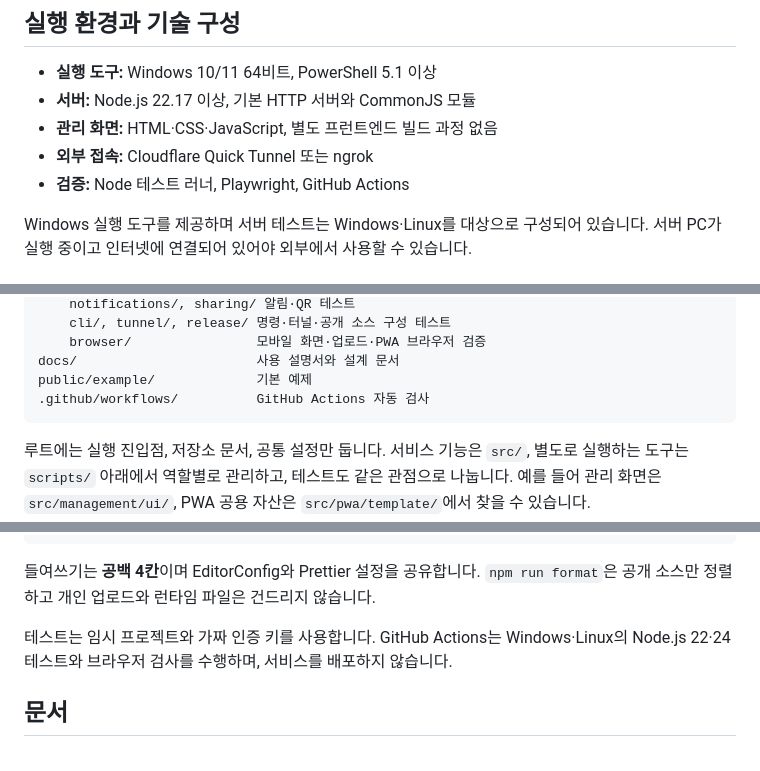
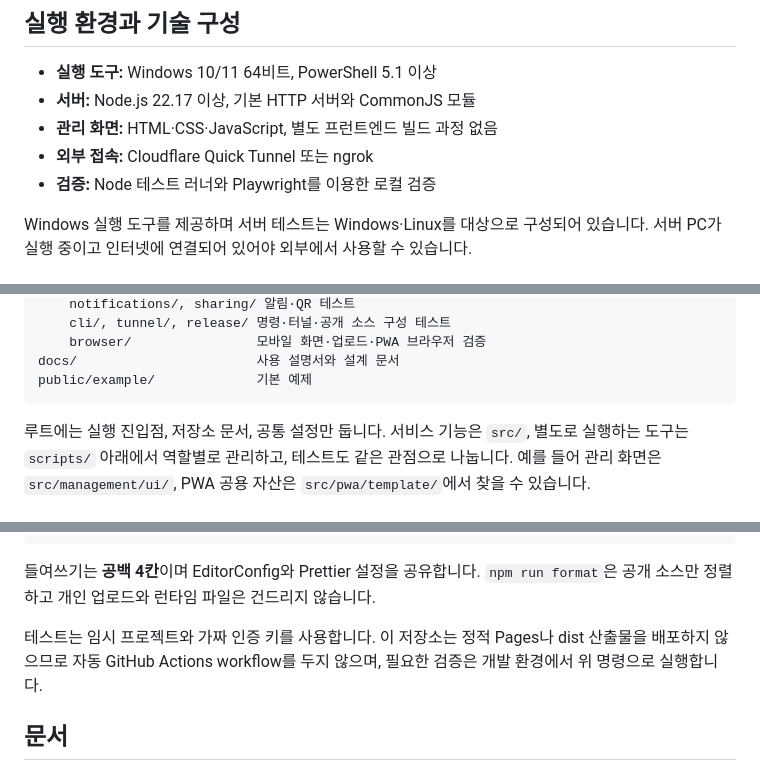
Before and after one commit to byh-playground/html-share, a Markdown page: README.md, 3 parts joined by grey strips. Drawn GitHub-style.

Commit message:
[refactor] 자동 테스트 workflow 제거

````diff
--- a/README.md
+++ b/README.md
@@ -28,7 +28,7 @@ HTML Share는 PC에서 실행한 웹 서버를 터널로 공개하고, 휴대폰
 - **서버:** Node.js 22.17 이상, 기본 HTTP 서버와 CommonJS 모듈
 - **관리 화면:** HTML·CSS·JavaScript, 별도 프런트엔드 빌드 과정 없음
 - **외부 접속:** Cloudflare Quick Tunnel 또는 ngrok
-- **검증:** Node 테스트 러너, Playwright, GitHub Actions
+- **검증:** Node 테스트 러너와 Playwright를 이용한 로컬 검증
 
 Windows 실행 도구를 제공하며 서버 테스트는 Windows·Linux를 대상으로 구성되어 있습니다. 서버 PC가 실행 중이고 인터넷에 연결되어 있어야 외부에서 사용할 수 있습니다.
 
@@ -57,7 +57,6 @@ tests/                      영역별 검증
     browser/                모바일 화면·업로드·PWA 브라우저 검증
 docs/                       사용 설명서와 설계 문서
 public/example/             기본 예제
-.github/workflows/          GitHub Actions 자동 검사
 ```
 
 루트에는 실행 진입점, 저장소 문서, 공통 설정만 둡니다. 서비스 기능은 `src/`, 별도로 실행하는 도구는 `scripts/` 아래에서 역할별로 관리하고, 테스트도 같은 관점으로 나눕니다. 예를 들어 관리 화면은 `src/management/ui/`, PWA 공용 자산은 `src/pwa/template/`에서 찾을 수 있습니다.
@@ -77,7 +76,7 @@ npm run test:browser
 
 들여쓰기는 **공백 4칸**이며 EditorConfig와 Prettier 설정을 공유합니다. `npm run format`은 공개 소스만 정렬하고 개인 업로드와 런타임 파일은 건드리지 않습니다.
 
-테스트는 임시 프로젝트와 가짜 인증 키를 사용합니다. GitHub Actions는 Windows·Linux의 Node.js 22·24 테스트와 브라우저 검사를 수행하며, 서비스를 배포하지 않습니다.
+테스트는 임시 프로젝트와 가짜 인증 키를 사용합니다. 이 저장소는 정적 Pages나 dist 산출물을 배포하지 않으므로 자동 GitHub Actions workflow를 두지 않으며, 필요한 검증은 개발 환경에서 위 명령으로 실행합니다.
 
 ## 문서
 
````
